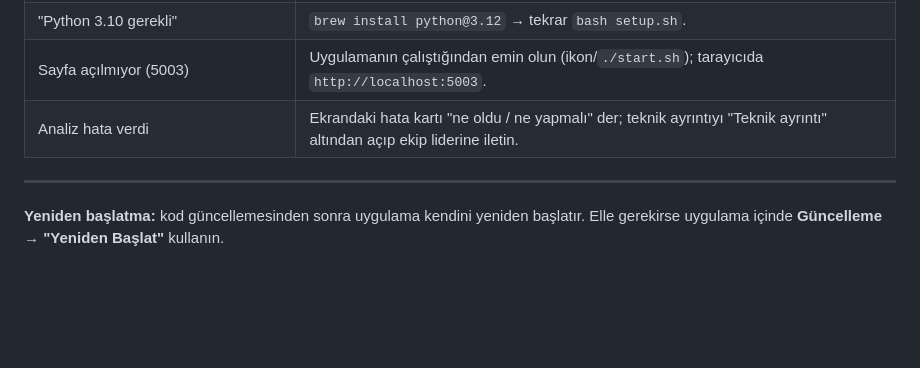
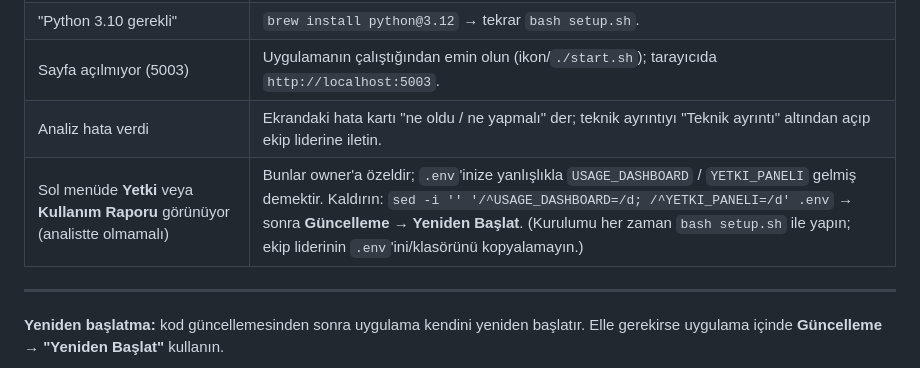
Before and after one commit to ugurcangir-design/Analysys_Agent, a Markdown page: ANALIST-KURULUM.md, the part around the change. GitHub-like rendering; blank space fills up the shorter version.

Commit message:
Kılavuz: analistte Yetki/Kullanım görünürse .env'den USAGE_DASHBOARD/YETKI_PANELI kaldırma notu
Bu iki ekran .env bayrağıyla açılır (owner-only); analistte görünmesi = .env'e owner bayrağı kopyalanmış.
Sorun-giderme satırı + 'ekip liderinin .env'ini kopyalama' uyarısı.

Co-Authored-By: Claude Opus 4.8 <noreply@anthropic.com>

```diff
--- a/ANALIST-KURULUM.md
+++ b/ANALIST-KURULUM.md
@@ -126,6 +126,7 @@ Tarayıcıda açın: **http://localhost:5003**
 | "Python 3.10 gerekli" | `brew install python@3.12` → tekrar `bash setup.sh`. |
 | Sayfa açılmıyor (5003) | Uygulamanın çalıştığından emin olun (ikon/`./start.sh`); tarayıcıda `http://localhost:5003`. |
 | Analiz hata verdi | Ekrandaki hata kartı "ne oldu / ne yapmalı" der; teknik ayrıntıyı "Teknik ayrıntı" altından açıp ekip liderine iletin. |
+| Sol menüde **Yetki** veya **Kullanım Raporu** görünüyor (analistte olmamalı) | Bunlar owner'a özeldir; `.env`'inize yanlışlıkla `USAGE_DASHBOARD` / `YETKI_PANELI` gelmiş demektir. Kaldırın: `sed -i '' '/^USAGE_DASHBOARD=/d; /^YETKI_PANELI=/d' .env` → sonra **Güncelleme → Yeniden Başlat**. (Kurulumu her zaman `bash setup.sh` ile yapın; ekip liderinin `.env`'ini/klasörünü kopyalamayın.) |
 
 ---
 
```
